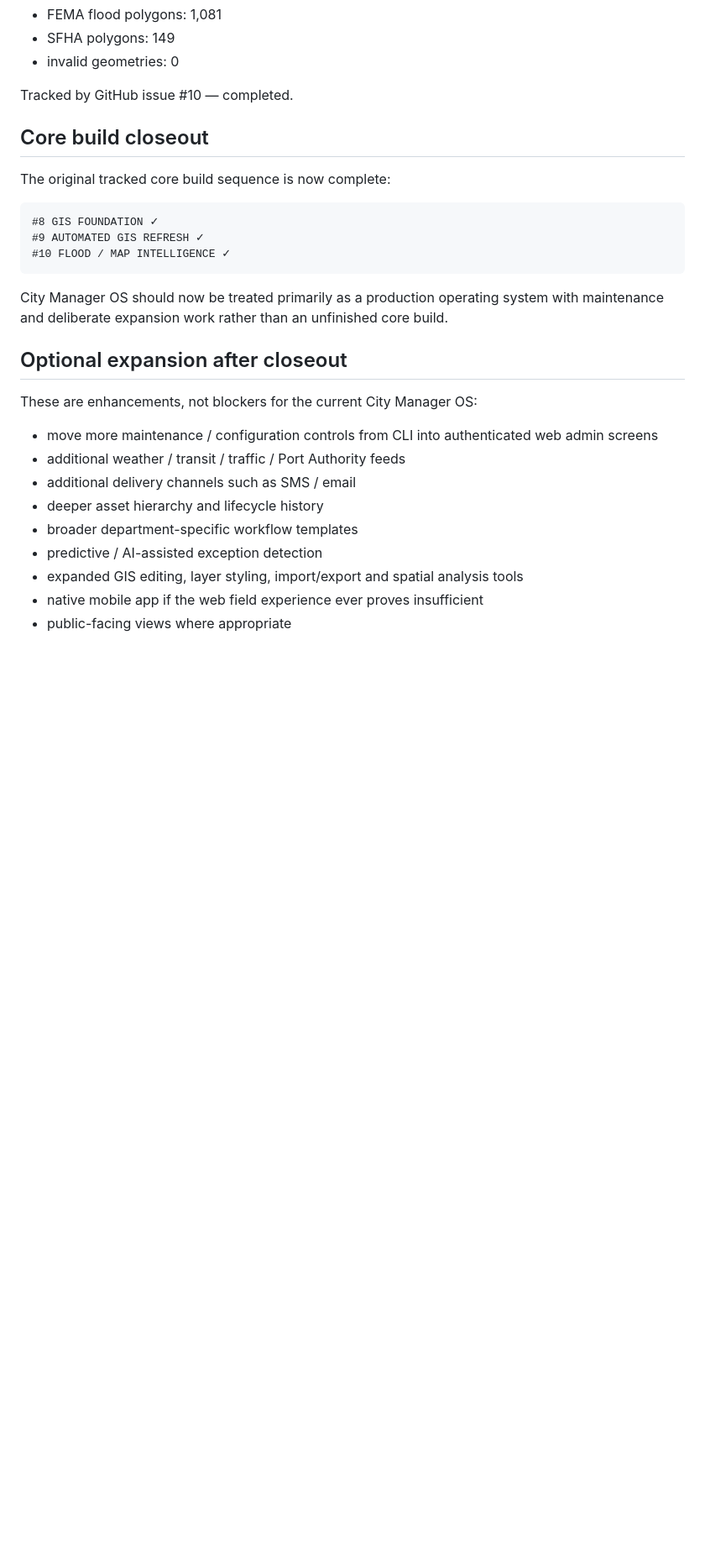
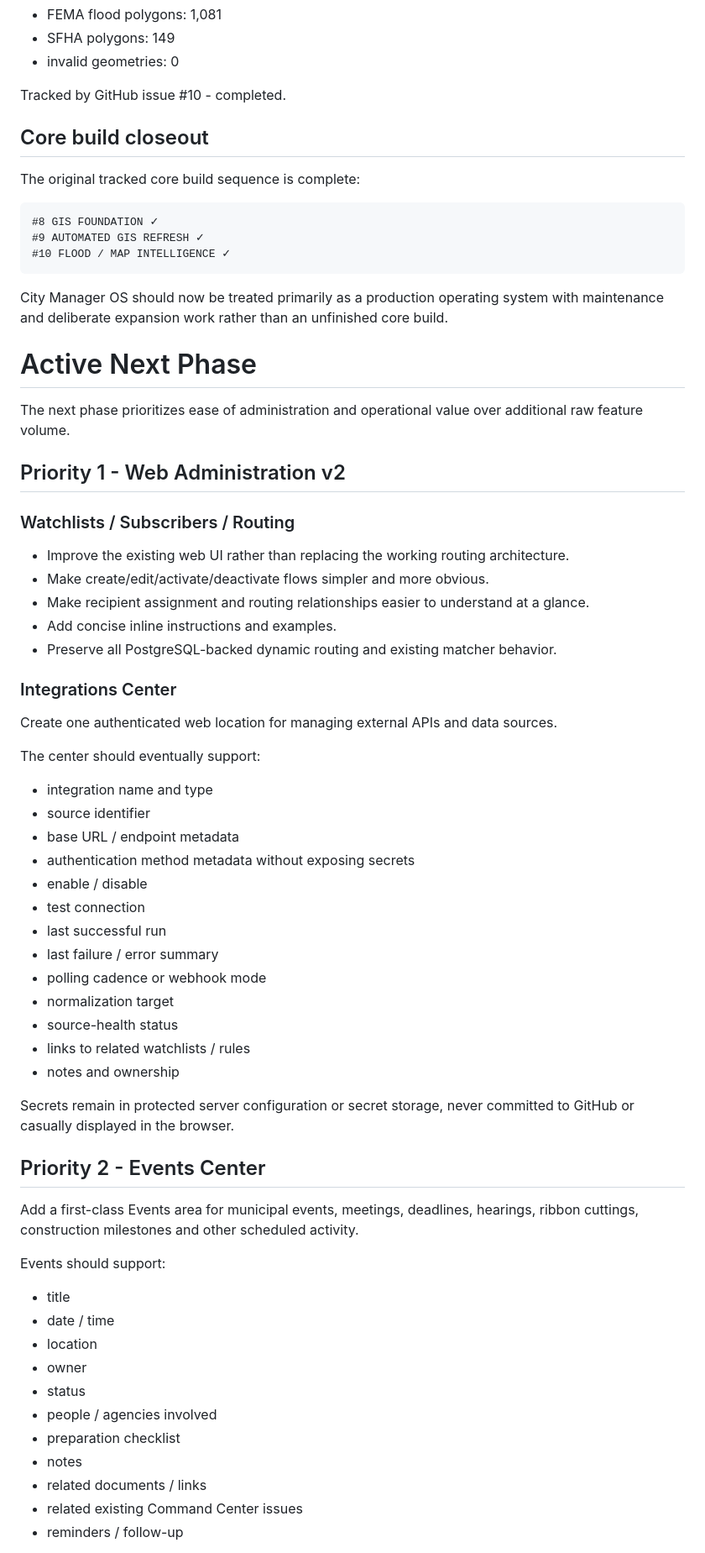
Before and after one commit to gioahmad/city-manager-os, a Markdown page: docs/ROADMAP.md, the part around one of its changes. Shown at 84% size. Drawn GitHub-style; blank space fills up the shorter version.

Commit message:
docs: define active next-phase operating roadmap

````diff
--- a/docs/ROADMAP.md
+++ b/docs/ROADMAP.md
@@ -123,11 +123,11 @@ Static flood production validation:
 - SFHA polygons: 149
 - invalid geometries: 0
 
-Tracked by GitHub issue #10 — completed.
+Tracked by GitHub issue #10 - completed.
 
 ## Core build closeout
 
-The original tracked core build sequence is now complete:
+The original tracked core build sequence is complete:
 
 ```text
 #8 GIS FOUNDATION ✓
@@ -137,16 +137,53 @@ The original tracked core build sequence is now complete:
 
 City Manager OS should now be treated primarily as a production operating system with maintenance and deliberate expansion work rather than an unfinished core build.
 
-## Optional expansion after closeout
+# Active Next Phase
 
-These are enhancements, not blockers for the current City Manager OS:
+The next phase prioritizes ease of administration and operational value over additional raw feature volume.
 
-- move more maintenance / configuration controls from CLI into authenticated web admin screens
-- additional weather / transit / traffic / Port Authority feeds
-- additional delivery channels such as SMS / email
-- deeper asset hierarchy and lifecycle history
-- broader department-specific workflow templates
-- predictive / AI-assisted exception detection
-- expanded GIS editing, layer styling, import/export and spatial analysis tools
-- native mobile app if the web field experience ever proves insufficient
-- public-facing views where appropriate
+## Priority 1 - Web Administration v2
+
+### Watchlists / Subscribers / Routing
+- Improve the existing web UI rather than replacing the working routing architecture.
+- Make create/edit/activate/deactivate flows simpler and more obvious.
+- Make recipient assignment and routing relationships easier to understand at a glance.
+- Add concise inline instructions and examples.
+- Preserve all PostgreSQL-backed dynamic routing and existing matcher behavior.
+
+### Integrations Center
+Create one authenticated web location for managing external APIs and data sources.
+
+The center should eventually support:
+- integration name and type
+- source identifier
+- base URL / endpoint metadata
+- authentication method metadata without exposing secrets
+- enable / disable
+- test connection
+- last successful run
+- last failure / error summary
+- polling cadence or webhook mode
+- normalization target
+- source-health status
+- links to related watchlists / rules
+- notes and ownership
+
+Secrets remain in protected server configuration or secret storage, never committed to GitHub or casually displayed in the browser.
+
+## Priority 2 - Events Center
+
+Add a first-class Events area for municipal events, meetings, deadlines, hearings, ribbon cuttings, construction milestones and other scheduled activity.
+
+Events should support:
+- title
+- date / time
+- location
+- owner
+- status
+- people / agencies involved
+- preparation checklist
+- notes
+- related documents / links
+- related existing Command Center issues
+- reminders / follow-up
+
````
Also changed, not shown: other parts of docs/ROADMAP.md (+76 -12 lines).
